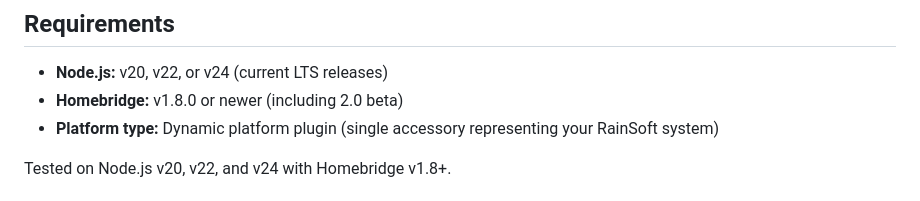
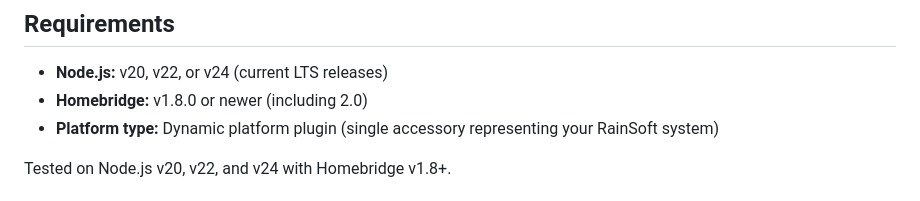
Before and after one commit to dash16/homebridge-rainsoft-remind, a Markdown page: README.md, the part around one of its changes. Rendered like a GitHub page.

```diff
--- a/README.md
+++ b/README.md
@@ -25,7 +25,7 @@
 ## Requirements
 
 - **Node.js:** v20, v22, or v24 (current LTS releases)
-- **Homebridge:** v1.8.0 or newer (including 2.0 beta)
+- **Homebridge:** v1.8.0 or newer (including 2.0)
 - **Platform type:** Dynamic platform plugin (single accessory representing your RainSoft system)
 
 Tested on Node.js v20, v22, and v24 with Homebridge v1.8+.
```
Also changed, not shown: other parts of README.md (+1 -1 lines).
